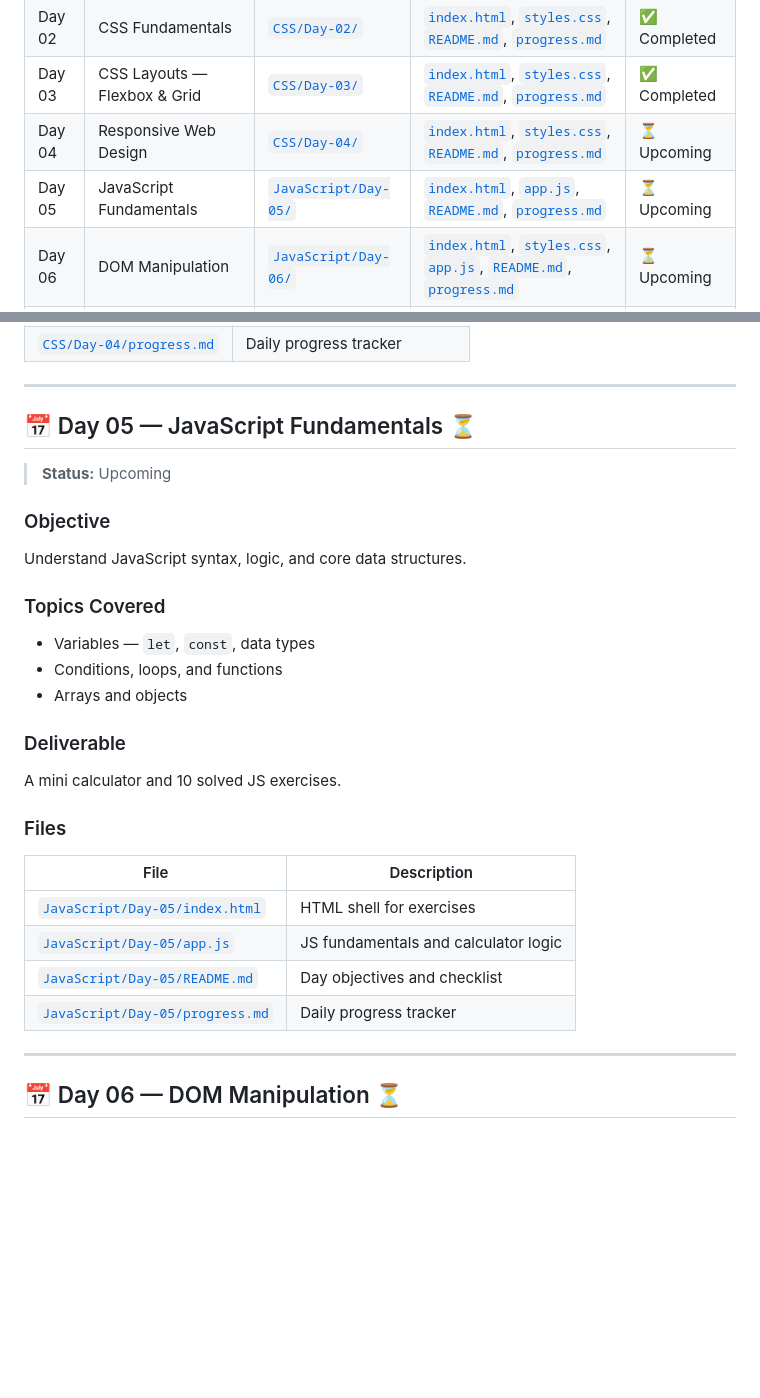
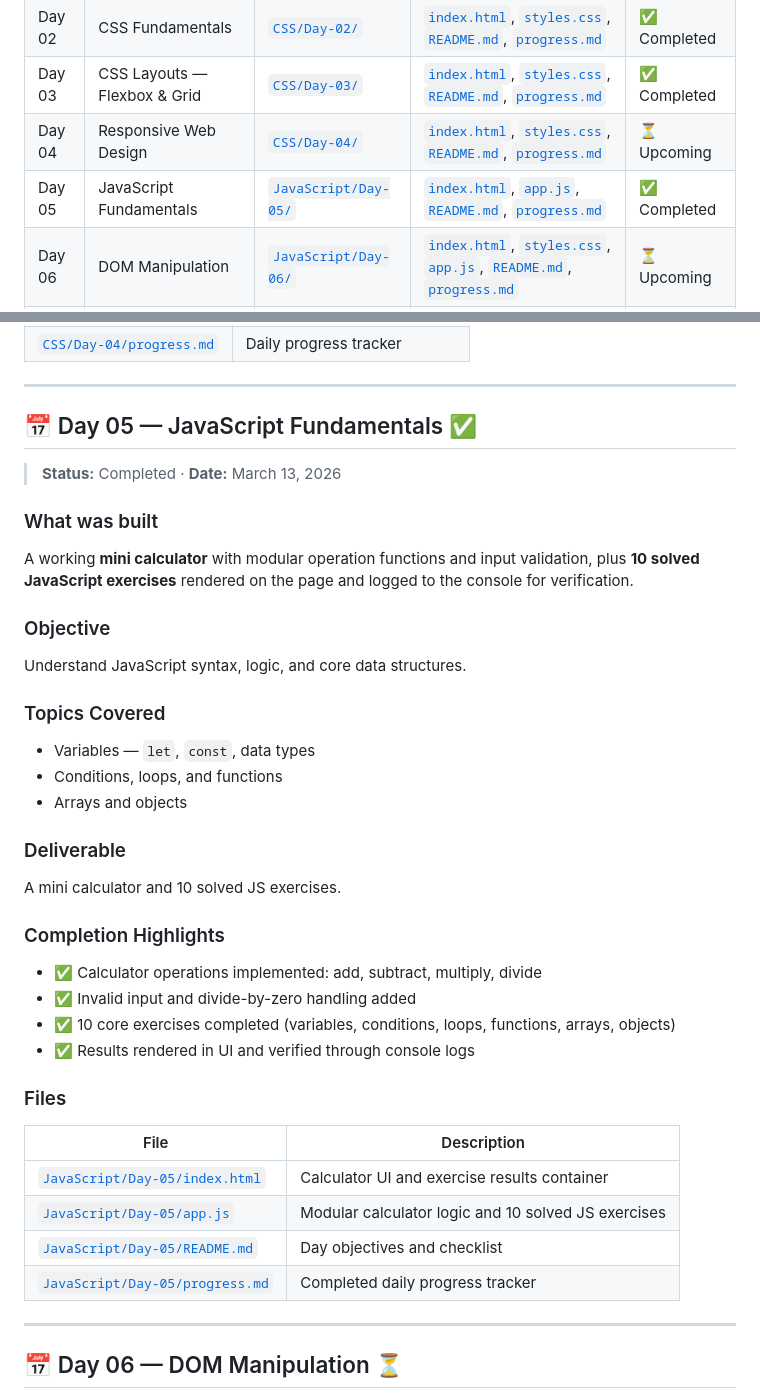
Before and after one commit to puloksingha/AI-Powered-Webdev, a Markdown page: README.md, 2 parts joined by grey strips. GitHub-like rendering; blank space fills up the shorter version.

```diff
--- a/README.md
+++ b/README.md
@@ -35,7 +35,7 @@ Whether you're a beginner or an experienced developer looking to leverage AI in
 | Day 02 | CSS Fundamentals | [`CSS/Day-02/`](CSS/Day-02/) | [`index.html`](CSS/Day-02/index.html), [`styles.css`](CSS/Day-02/styles.css), [`README.md`](CSS/Day-02/README.md), [`progress.md`](CSS/Day-02/progress.md) | ✅ Completed |
 | Day 03 | CSS Layouts — Flexbox & Grid | [`CSS/Day-03/`](CSS/Day-03/) | [`index.html`](CSS/Day-03/index.html), [`styles.css`](CSS/Day-03/styles.css), [`README.md`](CSS/Day-03/README.md), [`progress.md`](CSS/Day-03/progress.md) | ✅ Completed |
 | Day 04 | Responsive Web Design | [`CSS/Day-04/`](CSS/Day-04/) | [`index.html`](CSS/Day-04/index.html), [`styles.css`](CSS/Day-04/styles.css), [`README.md`](CSS/Day-04/README.md), [`progress.md`](CSS/Day-04/progress.md) | ⏳ Upcoming |
-| Day 05 | JavaScript Fundamentals | [`JavaScript/Day-05/`](JavaScript/Day-05/) | [`index.html`](JavaScript/Day-05/index.html), [`app.js`](JavaScript/Day-05/app.js), [`README.md`](JavaScript/Day-05/README.md), [`progress.md`](JavaScript/Day-05/progress.md) | ⏳ Upcoming |
+| Day 05 | JavaScript Fundamentals | [`JavaScript/Day-05/`](JavaScript/Day-05/) | [`index.html`](JavaScript/Day-05/index.html), [`app.js`](JavaScript/Day-05/app.js), [`README.md`](JavaScript/Day-05/README.md), [`progress.md`](JavaScript/Day-05/progress.md) | ✅ Completed |
 | Day 06 | DOM Manipulation | [`JavaScript/Day-06/`](JavaScript/Day-06/) | [`index.html`](JavaScript/Day-06/index.html), [`styles.css`](JavaScript/Day-06/styles.css), [`app.js`](JavaScript/Day-06/app.js), [`README.md`](JavaScript/Day-06/README.md), [`progress.md`](JavaScript/Day-06/progress.md) | ⏳ Upcoming |
 | Day 07 | ES6+ Modern JavaScript | [`JavaScript/Day-07/`](JavaScript/Day-07/) | [`index.html`](JavaScript/Day-07/index.html), [`app.js`](JavaScript/Day-07/app.js), [`README.md`](JavaScript/Day-07/README.md), [`progress.md`](JavaScript/Day-07/progress.md) | ⏳ Upcoming |
 | Day 08 | AI-Assisted Coding with GitHub Copilot | [`Projects/Day-08/`](Projects/Day-08/) | [`README.md`](Projects/Day-08/README.md), [`notes.md`](Projects/Day-08/notes.md), [`progress.md`](Projects/Day-08/progress.md) | ⏳ Upcoming |
@@ -288,9 +288,12 @@ Convert the Day 03 layout into fully responsive versions for mobile, tablet, and
 
 ---
 
-## 📅 Day 05 — JavaScript Fundamentals ⏳
+## 📅 Day 05 — JavaScript Fundamentals ✅
 
-> **Status:** Upcoming
+> **Status:** Completed · **Date:** March 13, 2026
+
+### What was built
+A working **mini calculator** with modular operation functions and input validation, plus **10 solved JavaScript exercises** rendered on the page and logged to the console for verification.
 
 ### Objective
 Understand JavaScript syntax, logic, and core data structures.
@@ -303,14 +306,20 @@ Understand JavaScript syntax, logic, and core data structures.
 ### Deliverable
 A mini calculator and 10 solved JS exercises.
 
+### Completion Highlights
+- ✅ Calculator operations implemented: add, subtract, multiply, divide
+- ✅ Invalid input and divide-by-zero handling added
+- ✅ 10 core exercises completed (variables, conditions, loops, functions, arrays, objects)
+- ✅ Results rendered in UI and verified through console logs
+
 ### Files
 
 | File | Description |
 |------|-------------|
-| [`JavaScript/Day-05/index.html`](JavaScript/Day-05/index.html) | HTML shell for exercises |
-| [`JavaScript/Day-05/app.js`](JavaScript/Day-05/app.js) | JS fundamentals and calculator logic |
+| [`JavaScript/Day-05/index.html`](JavaScript/Day-05/index.html) | Calculator UI and exercise results container |
+| [`JavaScript/Day-05/app.js`](JavaScript/Day-05/app.js) | Modular calculator logic and 10 solved JS exercises |
 | [`JavaScript/Day-05/README.md`](JavaScript/Day-05/README.md) | Day objectives and checklist |
-| [`JavaScript/Day-05/progress.md`](JavaScript/Day-05/progress.md) | Daily progress tracker |
+| [`JavaScript/Day-05/progress.md`](JavaScript/Day-05/progress.md) | Completed daily progress tracker |
 
 ---
 
```
